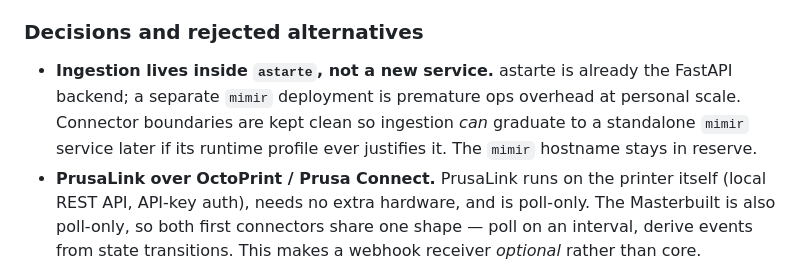
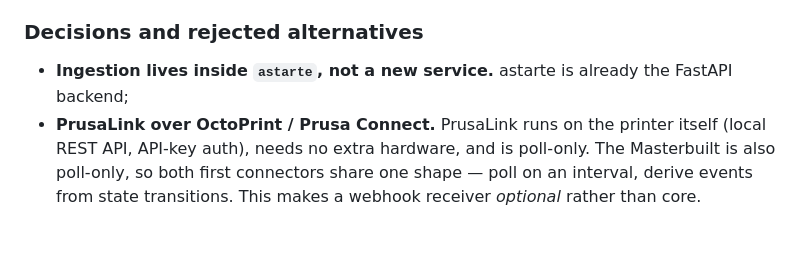
Before and after one commit to SymbionicNigel/personal-infrastructure, a Markdown page: docs/plans/2026-06-13-device-telemetry-ingestion-design.md, the part around the change. Rendered like a GitHub page; blank space fills up the shorter version.

Commit message:
chore: remove plan portion

```diff
--- a/docs/plans/2026-06-13-device-telemetry-ingestion-design.md
+++ b/docs/plans/2026-06-13-device-telemetry-ingestion-design.md
@@ -25,10 +25,7 @@ completion/threshold events.
 ### Decisions and rejected alternatives
 
 - **Ingestion lives inside `astarte`, not a new service.** astarte is already
-  the FastAPI backend; a separate `mimir` deployment is premature ops overhead
-  at personal scale. Connector boundaries are kept clean so ingestion *can*
-  graduate to a standalone `mimir` service later if its runtime profile ever
-  justifies it. The `mimir` hostname stays in reserve.
+  the FastAPI backend;
 - **PrusaLink over OctoPrint / Prusa Connect.** PrusaLink runs on the printer
   itself (local REST API, API-key auth), needs no extra hardware, and is
   poll-only. The Masterbuilt is also poll-only, so both first connectors share
```
